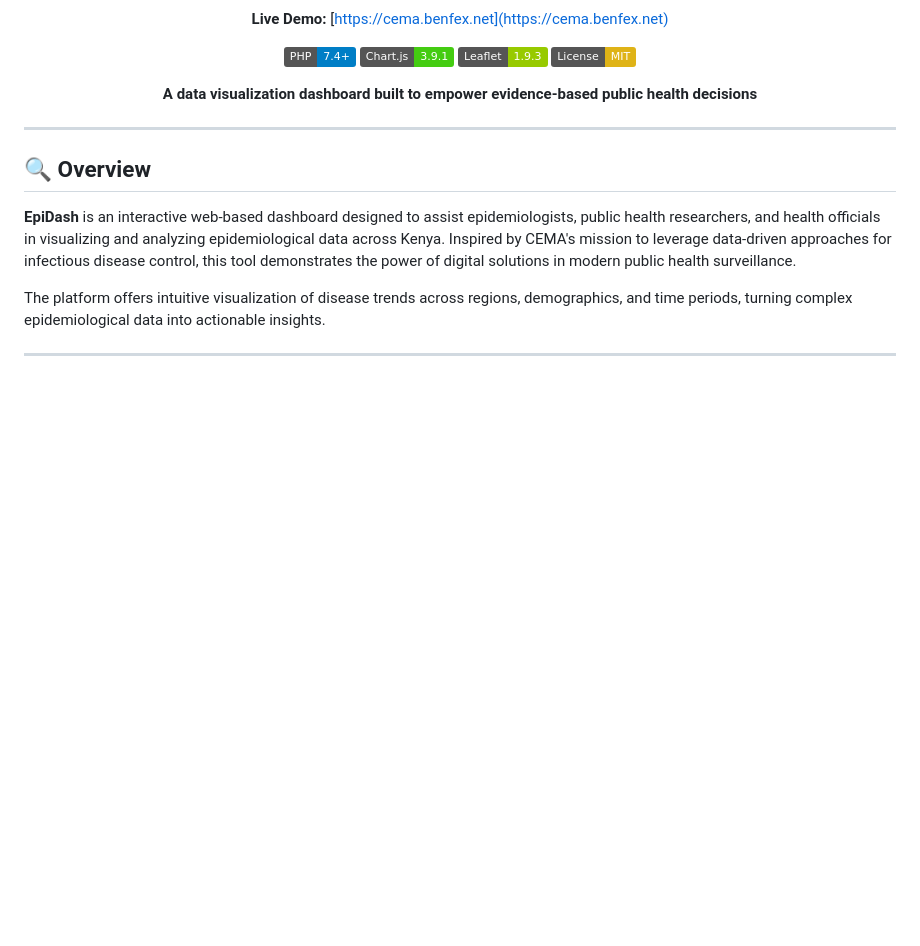
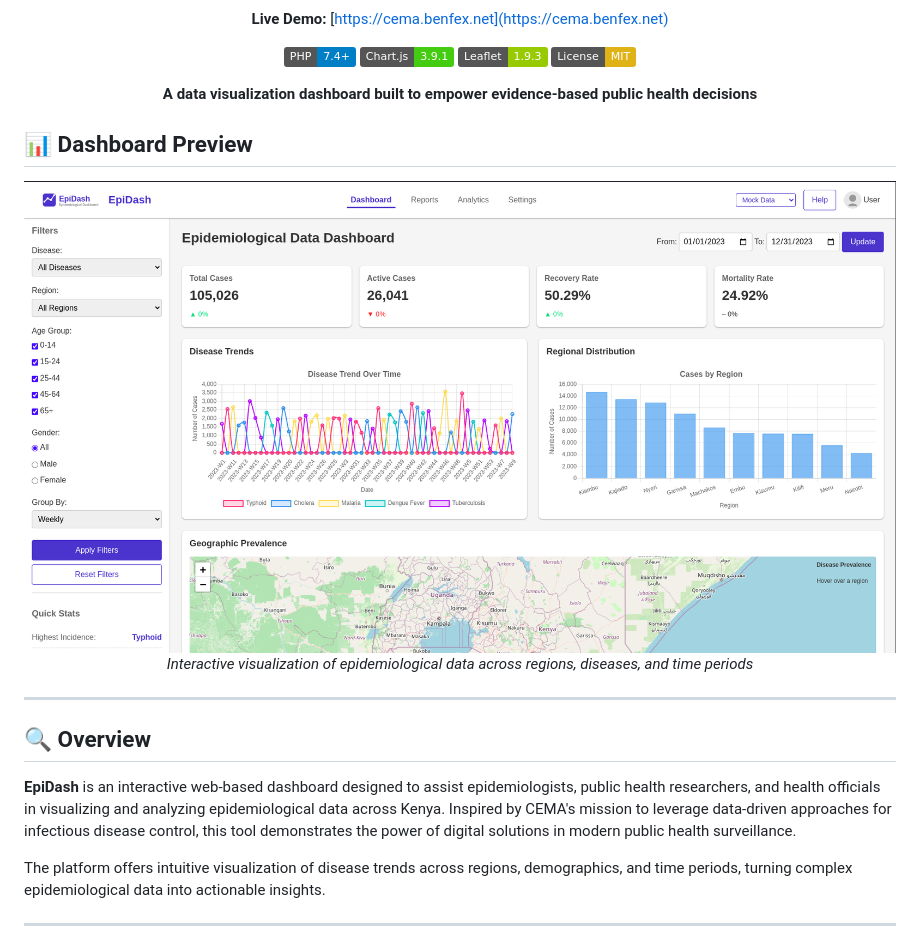
Before and after one commit to dlangkip/epidash, a Markdown page: README.md, the part around the change. Drawn GitHub-style; badges without logos; blank space fills up the shorter version.

```diff
--- a/README.md
+++ b/README.md
@@ -13,6 +13,13 @@
 
 **A data visualization dashboard built to empower evidence-based public health decisions**
 
+</div>
+
+## 📊 Dashboard Preview
+
+<div align="center">
+  <img src="./assets/img/dashboard-preview.png" alt="EpiDash Dashboard Preview" width="100%"/>
+  <p><i>Interactive visualization of epidemiological data across regions, diseases, and time periods</i></p>
 </div>
 
 ---
```
